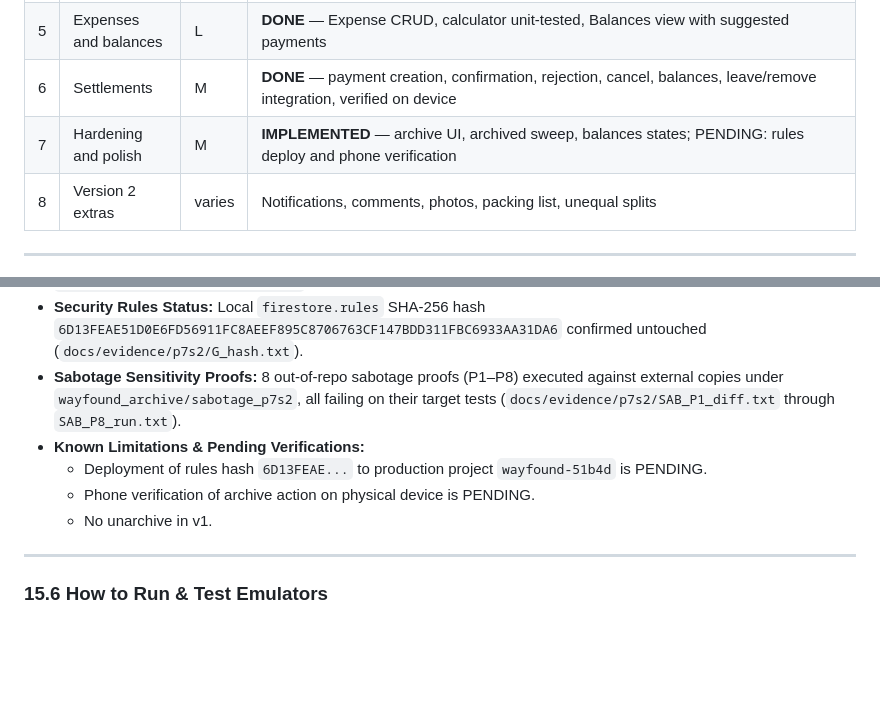
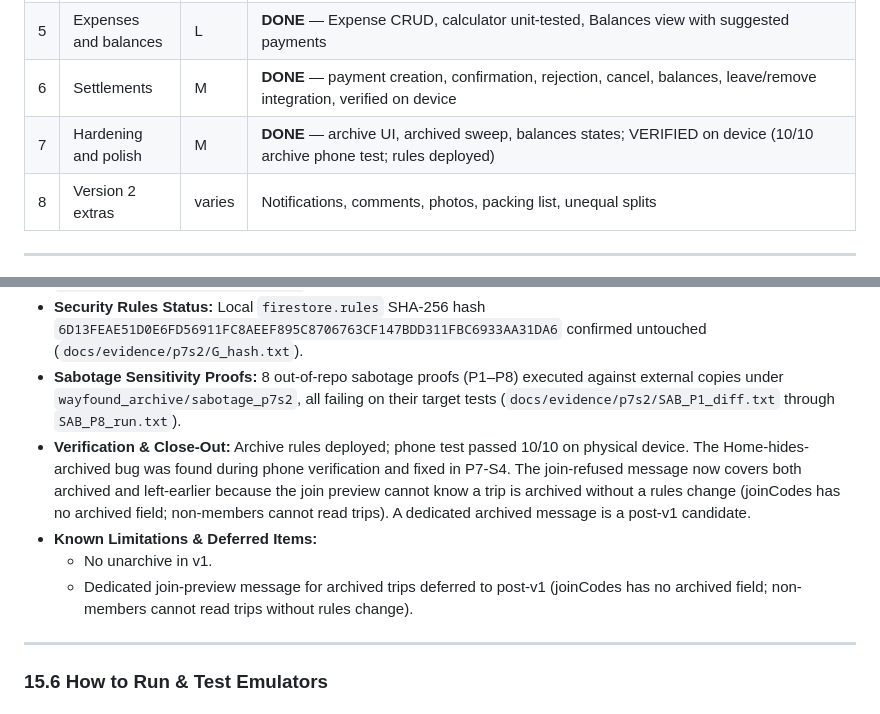
Before and after one commit to Aayush049/wayfound, a Markdown page: trip_planner_project_report.md, 2 parts joined by grey strips. Drawn GitHub-style; blank space fills up the shorter version.

Commit message:
docs(report): close phase 7

```diff
--- a/trip_planner_project_report.md
+++ b/trip_planner_project_report.md
@@ -430,7 +430,7 @@ go_router with routes `/welcome`, `/sign-in`, `/sign-up`, `/home`, `/settings`.
 | 4 | Itinerary | M | **DONE** — Day-by-day itinerary view, pending suggestions sheet sorted by score, day picker sheet, organizer drag-to-reorder within a day, item scheduling/unscheduling/moving between days, CEL security rules for organizer updates, integer checks, date range bounds, exact key restriction, and status coherence; all verified across 177 Flutter tests, 72 rules unit tests, and 17/17 security rule mutants. |
 | 5 | Expenses and balances | L | **DONE** — Expense CRUD, calculator unit-tested, Balances view with suggested payments |
 | 6 | Settlements | M | **DONE** — payment creation, confirmation, rejection, cancel, balances, leave/remove integration, verified on device |
-| 7 | Hardening and polish | M | **IMPLEMENTED** — archive UI, archived sweep, balances states; PENDING: rules deploy and phone verification |
+| 7 | Hardening and polish | M | **DONE** — archive UI, archived sweep, balances states; VERIFIED on device (10/10 archive phone test; rules deployed) |
 | 8 | Version 2 extras | varies | Notifications, comments, photos, packing list, unequal splits |
 
 ---
@@ -656,10 +656,10 @@ SuggestionCard header: Category and Day chips wrap in Row 1 with the menu pinned
 - **Test Suite:** 353 passing Flutter tests (16 tests in `test/archived_sweep_test.dart`, 15 tests in `test/home_screen_test.dart`, 11 tests in `test/trip_dashboard_screen_test.dart`, 9 tests in `test/trip_repository_test.dart`, plus existing suites), exit code 0 (`docs/evidence/p7s4/G_test.txt`, `docs/evidence/p7s4/G_counts.txt`).
 - **Security Rules Status:** Local `firestore.rules` SHA-256 hash `6D13FEAE51D0E6FD56911FC8AEEF895C8706763CF147BDD311FBC6933AA31DA6` confirmed untouched (`docs/evidence/p7s2/G_hash.txt`).
 - **Sabotage Sensitivity Proofs:** 8 out-of-repo sabotage proofs (P1–P8) executed against external copies under `wayfound_archive/sabotage_p7s2`, all failing on their target tests (`docs/evidence/p7s2/SAB_P1_diff.txt` through `SAB_P8_run.txt`).
-- **Known Limitations & Pending Verifications:**
-  - Deployment of rules hash `6D13FEAE...` to production project `wayfound-51b4d` is PENDING.
-  - Phone verification of archive action on physical device is PENDING.
+- **Verification & Close-Out:** Archive rules deployed; phone test passed 10/10 on physical device. The Home-hides-archived bug was found during phone verification and fixed in P7-S4. The join-refused message now covers both archived and left-earlier because the join preview cannot know a trip is archived without a rules change (joinCodes has no archived field; non-members cannot read trips). A dedicated archived message is a post-v1 candidate.
+- **Known Limitations & Deferred Items:**
   - No unarchive in v1.
+  - Dedicated join-preview message for archived trips deferred to post-v1 (joinCodes has no archived field; non-members cannot read trips without rules change).
 
 ---
 
```
